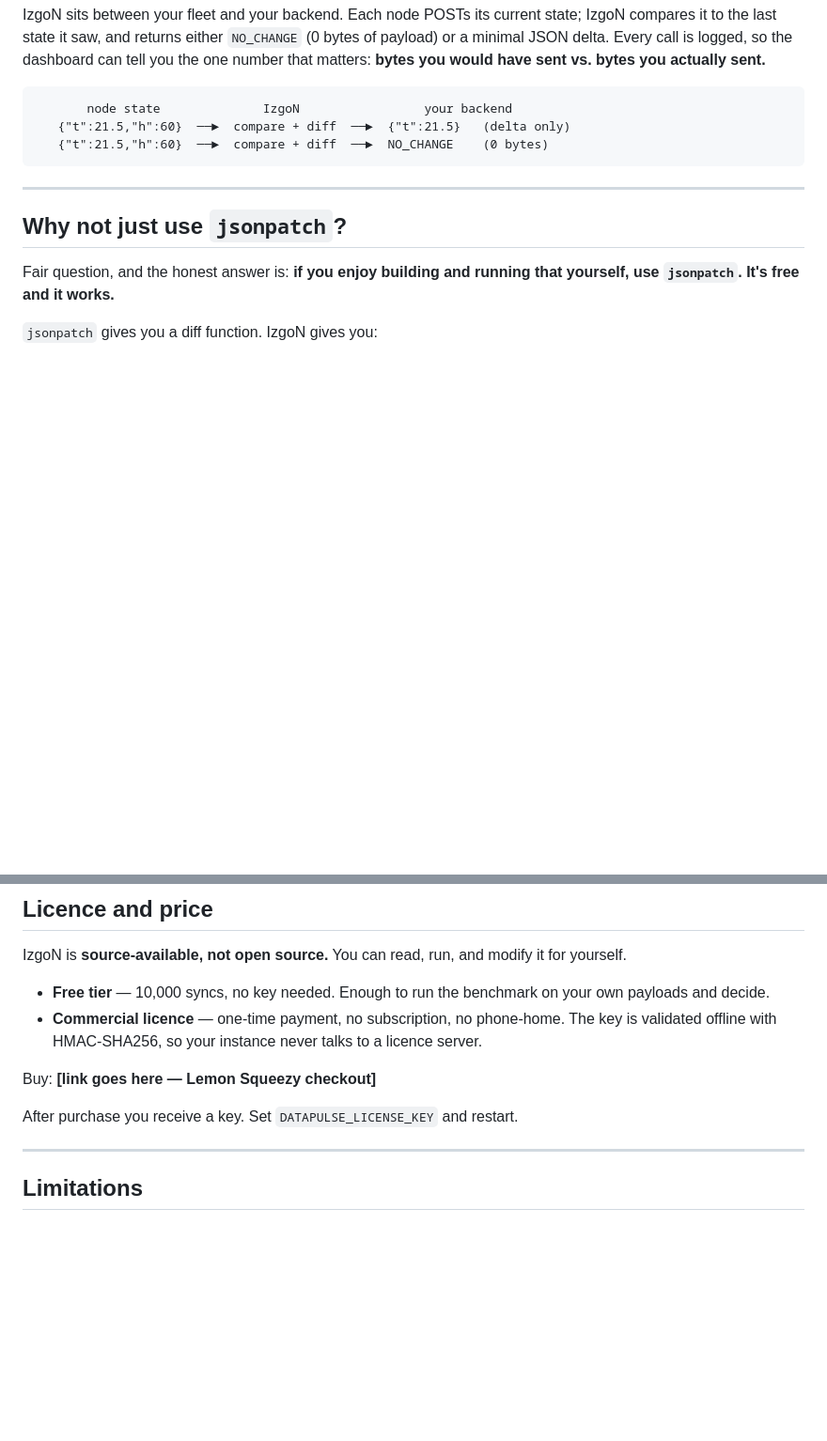
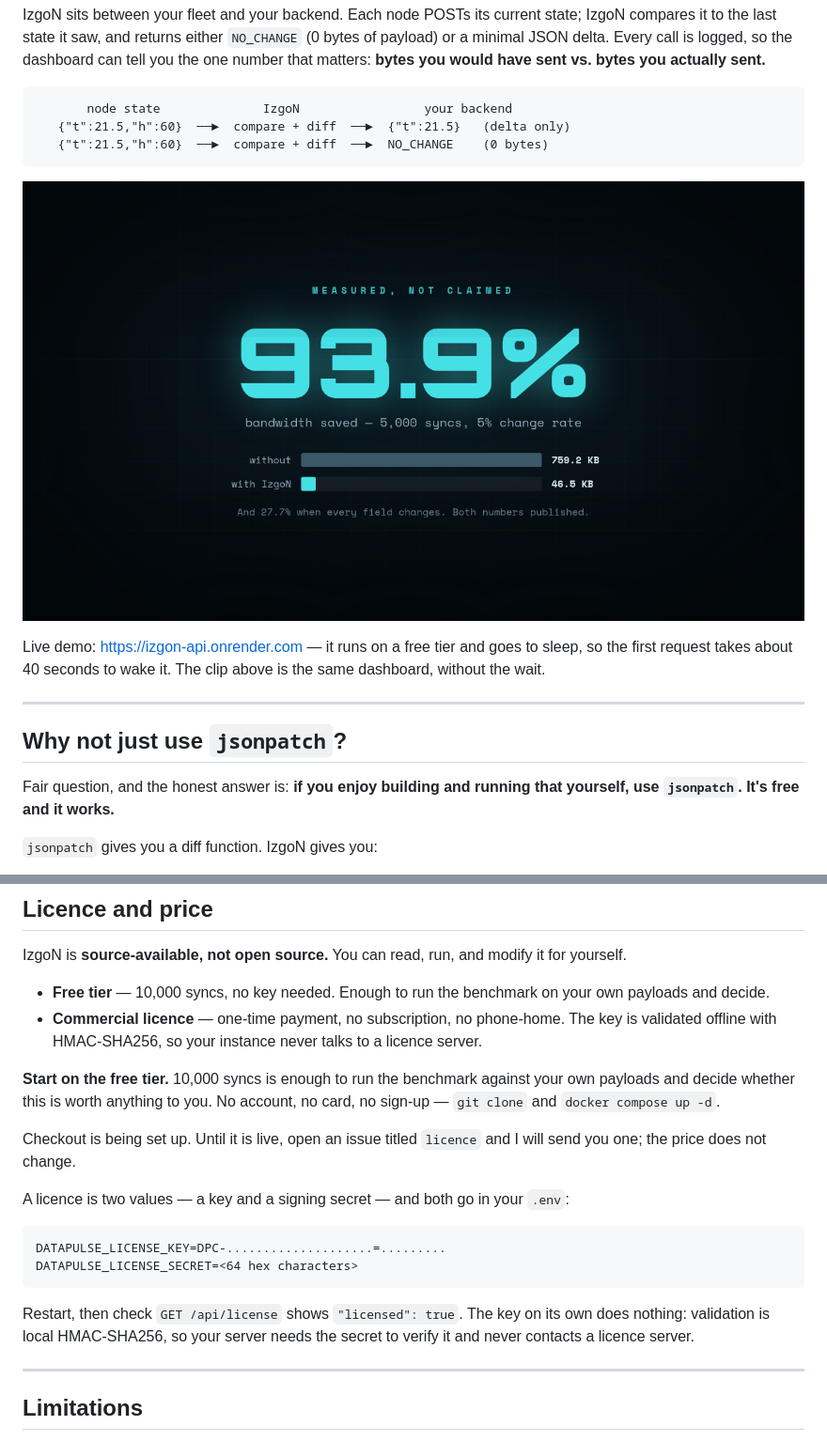
Before and after one commit to izGamber/IZgoN, a Markdown page: README.md, 2 parts joined by grey strips. Shown at 94% size. GitHub-like rendering; pictures changed too: izgon-dashboard.png (added); blank space fills up the shorter version.

Commit message:
README: free tier as entry point, honest cold-start note, dashboard image

````diff
--- a/README.md
+++ b/README.md
@@ -9,6 +9,12 @@ IzgoN sits between your fleet and your backend. Each node POSTs its current stat
    {"t":21.5,"h":60}  ──►  compare + diff  ──►  {"t":21.5}   (delta only)
    {"t":21.5,"h":60}  ──►  compare + diff  ──►  NO_CHANGE    (0 bytes)
 ```
+
+![IzgoN — 93.9% less data at a 5% change rate, measured](izgon-dashboard.png)
+
+Live demo: <https://izgon-api.onrender.com> — it runs on a free tier and goes to
+sleep, so the first request takes about 40 seconds to wake it. The clip above is
+the same dashboard, without the wait.
 
 ---
 
@@ -149,9 +155,23 @@ IzgoN is **source-available, not open source.** You can read, run, and modify it
 - **Free tier** — 10,000 syncs, no key needed. Enough to run the benchmark on your own payloads and decide.
 - **Commercial licence** — one-time payment, no subscription, no phone-home. The key is validated offline with HMAC-SHA256, so your instance never talks to a licence server.
 
-Buy: **[link goes here — Lemon Squeezy checkout]**
+**Start on the free tier.** 10,000 syncs is enough to run the benchmark against your
+own payloads and decide whether this is worth anything to you. No account, no card,
+no sign-up — `git clone` and `docker compose up -d`.
 
-After purchase you receive a key. Set `DATAPULSE_LICENSE_KEY` and restart.
+Checkout is being set up. Until it is live, open an issue titled `licence` and I will
+send you one; the price does not change.
+
+A licence is two values — a key and a signing secret — and both go in your `.env`:
+
+```
+DATAPULSE_LICENSE_KEY=DPC-....................=.........
+DATAPULSE_LICENSE_SECRET=<64 hex characters>
+```
+
+Restart, then check `GET /api/license` shows `"licensed": true`. The key on its own
+does nothing: validation is local HMAC-SHA256, so your server needs the secret to
+verify it and never contacts a licence server.
 
 ---
 
````
